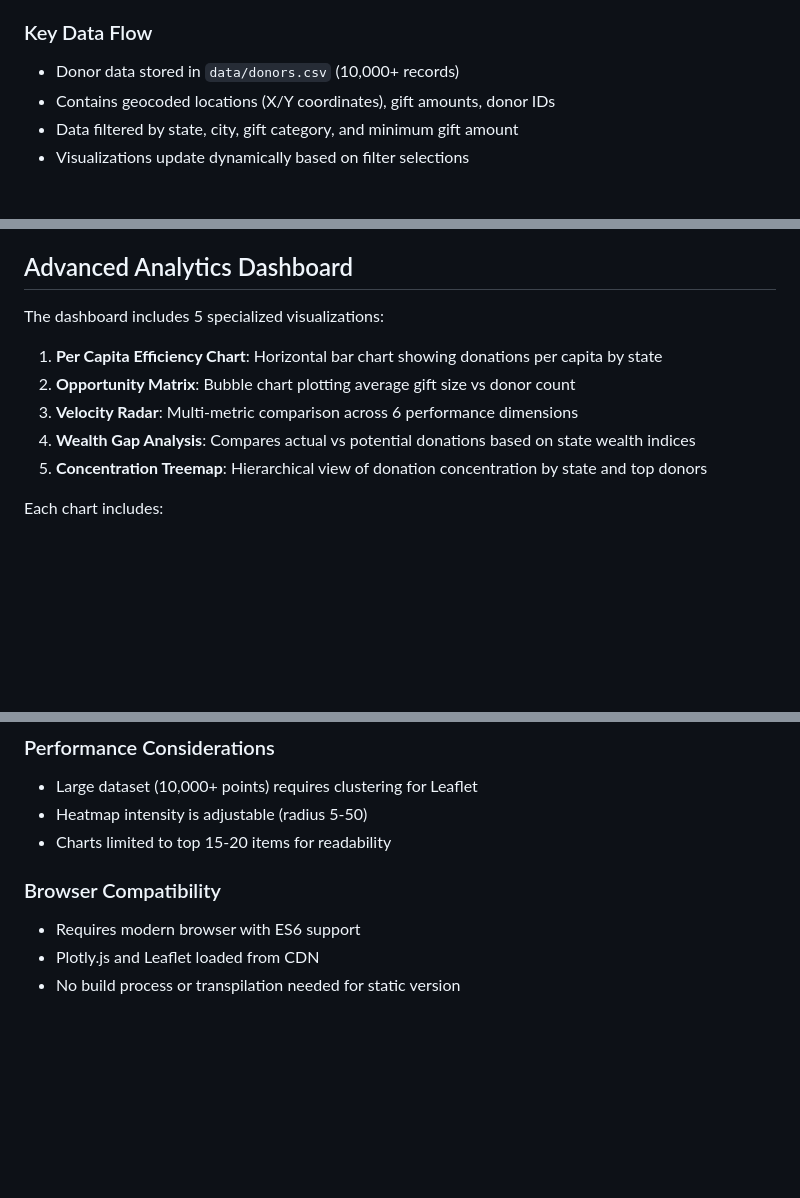
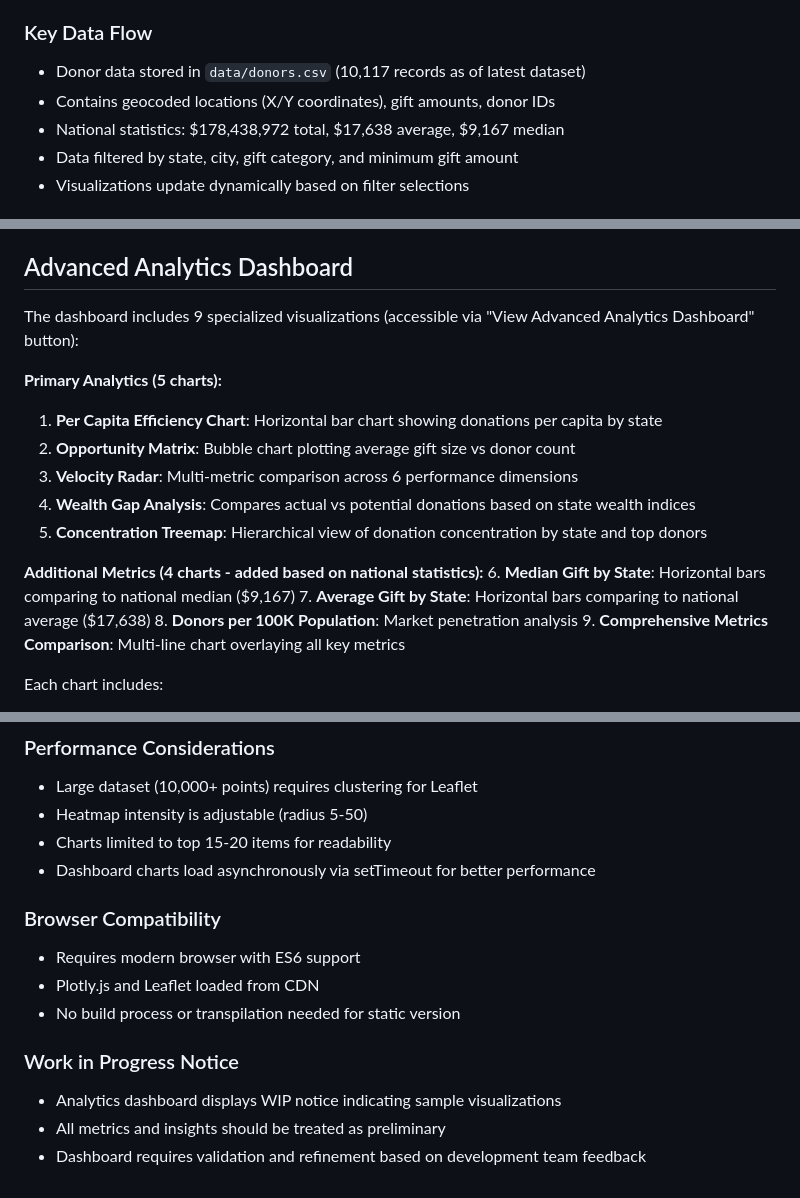
Before and after one commit to franzenjb/redcross-donor-map, a Markdown page: CLAUDE.md, 3 parts joined by grey strips. Rendered like a GitHub page; blank space fills up the shorter version.

Commit message:
Update CLAUDE.md with latest dashboard changes
- Updated dashboard chart count from 5 to 9 visualizations
- Added descriptions of 4 new metrics charts (median, average, density, comparison)
- Included national statistics (M total, .6k avg, .2k median)
- Added Work in Progress notice documentation
- Updated dataset count to 10,117 records
- Added note about asynchronous chart loading for performance

🤖 Generated with [Claude Code](https://claude.ai/code)

Co-Authored-By: Claude <noreply@anthropic.com>

```diff
--- a/CLAUDE.md
+++ b/CLAUDE.md
@@ -25,8 +25,9 @@ The project has two parallel implementations:
    - Template rendering via Flask
 
 ### Key Data Flow
-- Donor data stored in `data/donors.csv` (10,000+ records)
+- Donor data stored in `data/donors.csv` (10,117 records as of latest dataset)
 - Contains geocoded locations (X/Y coordinates), gift amounts, donor IDs
+- National statistics: $178,438,972 total, $17,638 average, $9,167 median
 - Data filtered by state, city, gift category, and minimum gift amount
 - Visualizations update dynamically based on filter selections
 
@@ -86,13 +87,20 @@ The application filters out:
 
 ## Advanced Analytics Dashboard
 
-The dashboard includes 5 specialized visualizations:
+The dashboard includes 9 specialized visualizations (accessible via "View Advanced Analytics Dashboard" button):
 
+**Primary Analytics (5 charts):**
 1. **Per Capita Efficiency Chart**: Horizontal bar chart showing donations per capita by state
 2. **Opportunity Matrix**: Bubble chart plotting average gift size vs donor count
 3. **Velocity Radar**: Multi-metric comparison across 6 performance dimensions
 4. **Wealth Gap Analysis**: Compares actual vs potential donations based on state wealth indices
 5. **Concentration Treemap**: Hierarchical view of donation concentration by state and top donors
+
+**Additional Metrics (4 charts - added based on national statistics):**
+6. **Median Gift by State**: Horizontal bars comparing to national median ($9,167)
+7. **Average Gift by State**: Horizontal bars comparing to national average ($17,638)
+8. **Donors per 100K Population**: Market penetration analysis
+9. **Comprehensive Metrics Comparison**: Multi-line chart overlaying all key metrics
 
 Each chart includes:
 - State population data (2023 estimates)
@@ -134,8 +142,14 @@ The application supports light/dark themes:
 - Large dataset (10,000+ points) requires clustering for Leaflet
 - Heatmap intensity is adjustable (radius 5-50)
 - Charts limited to top 15-20 items for readability
+- Dashboard charts load asynchronously via setTimeout for better performance
 
 ### Browser Compatibility
 - Requires modern browser with ES6 support
 - Plotly.js and Leaflet loaded from CDN
 - No build process or transpilation needed for static version
+
+### Work in Progress Notice
+- Analytics dashboard displays WIP notice indicating sample visualizations
+- All metrics and insights should be treated as preliminary
+- Dashboard requires validation and refinement based on development team feedback
```
